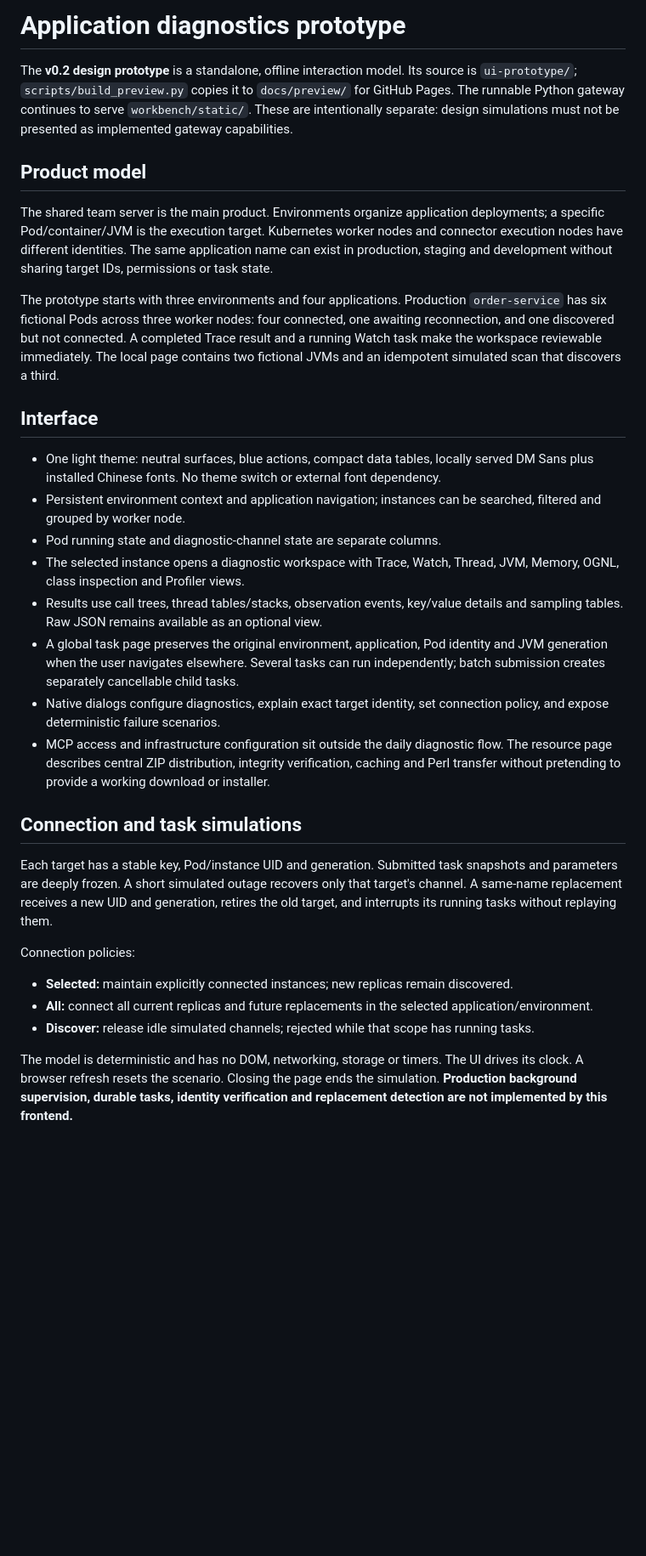
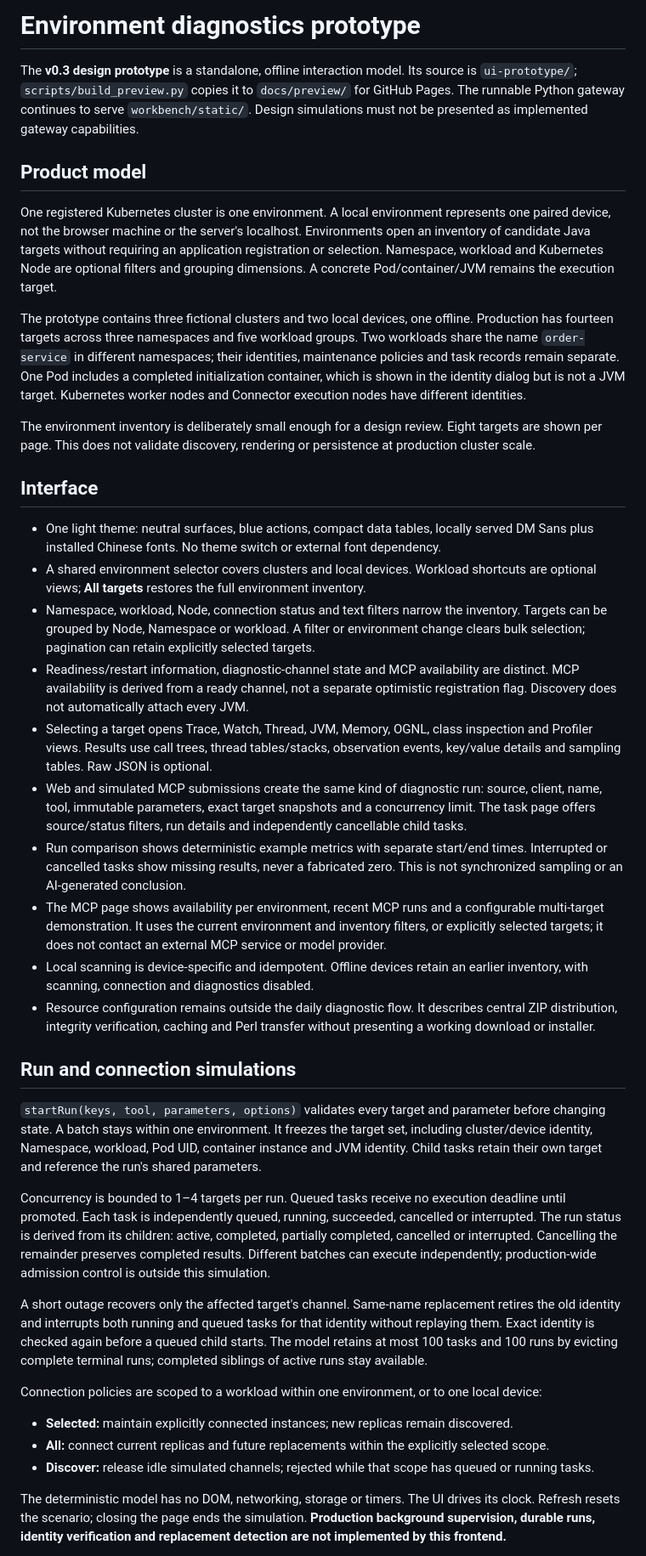
Before and after one commit to hatricks-s/arthas-workbench, a Markdown page: docs/UI.md, the part around one of its changes. Shown at 85% size. Rendered like a GitHub page; blank space fills up the shorter version.

```diff
--- a/docs/UI.md
+++ b/docs/UI.md
@@ -1,33 +1,41 @@
-# Application diagnostics prototype
+# Environment diagnostics prototype
 
-The **v0.2 design prototype** is a standalone, offline interaction model. Its source is `ui-prototype/`; `scripts/build_preview.py` copies it to `docs/preview/` for GitHub Pages. The runnable Python gateway continues to serve `workbench/static/`. These are intentionally separate: design simulations must not be presented as implemented gateway capabilities.
+The **v0.3 design prototype** is a standalone, offline interaction model. Its source is `ui-prototype/`; `scripts/build_preview.py` copies it to `docs/preview/` for GitHub Pages. The runnable Python gateway continues to serve `workbench/static/`. Design simulations must not be presented as implemented gateway capabilities.
 
 ## Product model
 
-The shared team server is the main product. Environments organize application deployments; a specific Pod/container/JVM is the execution target. Kubernetes worker nodes and connector execution nodes have different identities. The same application name can exist in production, staging and development without sharing target IDs, permissions or task state.
+One registered Kubernetes cluster is one environment. A local environment represents one paired device, not the browser machine or the server's localhost. Environments open an inventory of candidate Java targets without requiring an application registration or selection. Namespace, workload and Kubernetes Node are optional filters and grouping dimensions. A concrete Pod/container/JVM remains the execution target.
 
-The prototype starts with three environments and four applications. Production `order-service` has six fictional Pods across three worker nodes: four connected, one awaiting reconnection, and one discovered but not connected. A completed Trace result and a running Watch task make the workspace reviewable immediately. The local page contains two fictional JVMs and an idempotent simulated scan that discovers a third.
+The prototype contains three fictional clusters and two local devices, one offline. Production has fourteen targets across three namespaces and five workload groups. Two workloads share the name `order-service` in different namespaces; their identities, maintenance policies and task records remain separate. One Pod includes a completed initialization container, which is shown in the identity dialog but is not a JVM target. Kubernetes worker nodes and Connector execution nodes have different identities.
+
+The environment inventory is deliberately small enough for a design review. Eight targets are shown per page. This does not validate discovery, rendering or persistence at production cluster scale.
 
 ## Interface
 
 - One light theme: neutral surfaces, blue actions, compact data tables, locally served DM Sans plus installed Chinese fonts. No theme switch or external font dependency.
-- Persistent environment context and application navigation; instances can be searched, filtered and grouped by worker node.
-- Pod running state and diagnostic-channel state are separate columns.
-- The selected instance opens a diagnostic workspace with Trace, Watch, Thread, JVM, Memory, OGNL, class inspection and Profiler views.
-- Results use call trees, thread tables/stacks, observation events, key/value details and sampling tables. Raw JSON remains available as an optional view.
-- A global task page preserves the original environment, application, Pod identity and JVM generation when the user navigates elsewhere. Several tasks can run independently; batch submission creates separately cancellable child tasks.
-- Native dialogs configure diagnostics, explain exact target identity, set connection policy, and expose deterministic failure scenarios.
-- MCP access and infrastructure configuration sit outside the daily diagnostic flow. The resource page describes central ZIP distribution, integrity verification, caching and Perl transfer without pretending to provide a working download or installer.
+- A shared environment selector covers clusters and local devices. Workload shortcuts are optional views; **All targets** restores the full environment inventory.
+- Namespace, workload, Node, connection status and text filters narrow the inventory. Targets can be grouped by Node, Namespace or workload. A filter or environment change clears bulk selection; pagination can retain explicitly selected targets.
+- Readiness/restart information, diagnostic-channel state and MCP availability are distinct. MCP availability is derived from a ready channel, not a separate optimistic registration flag. Discovery does not automatically attach every JVM.
+- Selecting a target opens Trace, Watch, Thread, JVM, Memory, OGNL, class inspection and Profiler views. Results use call trees, thread tables/stacks, observation events, key/value details and sampling tables. Raw JSON is optional.
+- Web and simulated MCP submissions create the same kind of diagnostic run: source, client, name, tool, immutable parameters, exact target snapshots and a concurrency limit. The task page offers source/status filters, run details and independently cancellable child tasks.
+- Run comparison shows deterministic example metrics with separate start/end times. Interrupted or cancelled tasks show missing results, never a fabricated zero. This is not synchronized sampling or an AI-generated conclusion.
+- The MCP page shows availability per environment, recent MCP runs and a configurable multi-target demonstration. It uses the current environment and inventory filters, or explicitly selected targets; it does not contact an external MCP service or model provider.
+- Local scanning is device-specific and idempotent. Offline devices retain an earlier inventory, with scanning, connection and diagnostics disabled.
+- Resource configuration remains outside the daily diagnostic flow. It describes central ZIP distribution, integrity verification, caching and Perl transfer without presenting a working download or installer.
 
-## Connection and task simulations
+## Run and connection simulations
 
-Each target has a stable key, Pod/instance UID and generation. Submitted task snapshots and parameters are deeply frozen. A short simulated outage recovers only that target's channel. A same-name replacement receives a new UID and generation, retires the old target, and interrupts its running tasks without replaying them.
+`startRun(keys, tool, parameters, options)` validates every target and parameter before changing state. A batch stays within one environment. It freezes the target set, including cluster/device identity, Namespace, workload, Pod UID, container instance and JVM identity. Child tasks retain their own target and reference the run's shared parameters.
 
-Connection policies:
+Concurrency is bounded to 1–4 targets per run. Queued tasks receive no execution deadline until promoted. Each task is independently queued, running, succeeded, cancelled or interrupted. The run status is derived from its children: active, completed, partially completed, cancelled or interrupted. Cancelling the remainder preserves completed results. Different batches can execute independently; production-wide admission control is outside this simulation.
+
+A short outage recovers only the affected target's channel. Same-name replacement retires the old identity and interrupts both running and queued tasks for that identity without replaying them. Exact identity is checked again before a queued child starts. The model retains at most 100 tasks and 100 runs by evicting complete terminal runs; completed siblings of active runs stay available.
+
+Connection policies are scoped to a workload within one environment, or to one local device:
 
 - **Selected:** maintain explicitly connected instances; new replicas remain discovered.
-- **All:** connect all current replicas and future replacements in the selected application/environment.
-- **Discover:** release idle simulated channels; rejected while that scope has running tasks.
+- **All:** connect current replicas and future replacements within the explicitly selected scope.
+- **Discover:** release idle simulated channels; rejected while that scope has queued or running tasks.
 
-The model is deterministic and has no DOM, networking, storage or timers. The UI drives its clock. A browser refresh resets the scenario. Closing the page ends the simulation. **Production background supervision, durable tasks, identity verification and replacement detection are not implemented by this frontend.**
+The deterministic model has no DOM, networking, storage or timers. The UI drives its clock. Refresh resets the scenario; closing the page ends the simulation. **Production background supervision, durable runs, identity verification and replacement detection are not implemented by this frontend.**
 
```
Also changed, not shown: other parts of docs/UI.md (+11 -14 lines), README.md (+7 -7 lines), docs/ONBOARDING.md (+10 -8 lines), docs/images/prototype-mobile-v3.jpg (added), docs/images/prototype-run-v3.jpg (added), docs/images/prototype-workspace-v3.jpg (added), 9 other files.
